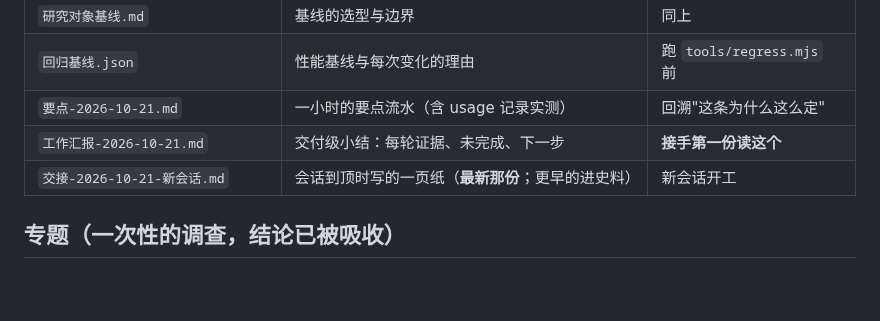
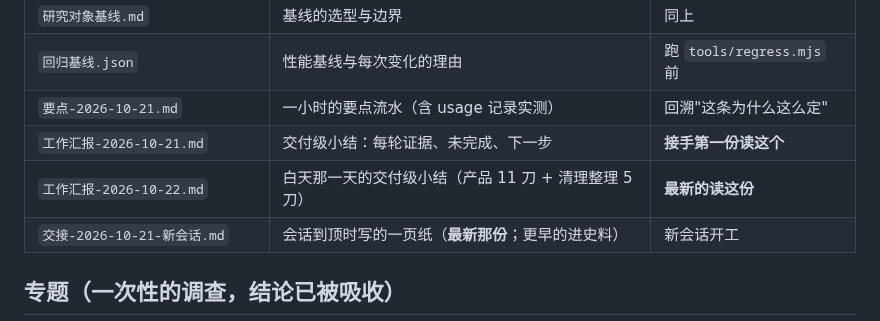
Before and after one commit to hpeng5271-blip/jingwei, a Markdown page: docs/process/README.md, the part around the change. Rendered like a GitHub page; blank space fills up the shorter version.

```diff
--- a/docs/process/README.md
+++ b/docs/process/README.md
@@ -14,6 +14,7 @@
 | `回归基线.json` | 性能基线与每次变化的理由 | 跑 `tools/regress.mjs` 前 |
 | `要点-2026-10-21.md` | 一小时的要点流水（含 usage 记录实测） | 回溯"这条为什么这么定" |
 | `工作汇报-2026-10-21.md` | 交付级小结：每轮证据、未完成、下一步 | **接手第一份读这个** |
+| `工作汇报-2026-10-22.md` | 白天那一天的交付级小结（产品 11 刀 + 清理整理 5 刀） | **最新的读这份** |
 | `交接-2026-10-21-新会话.md` | 会话到顶时写的一页纸（**最新那份**；更早的进史料） | 新会话开工 |
 
 ## 专题（一次性的调查，结论已被吸收）
```
Also changed, not shown: docs/process/工作汇报-2026-10-22.md (added, +65 -0 lines).
